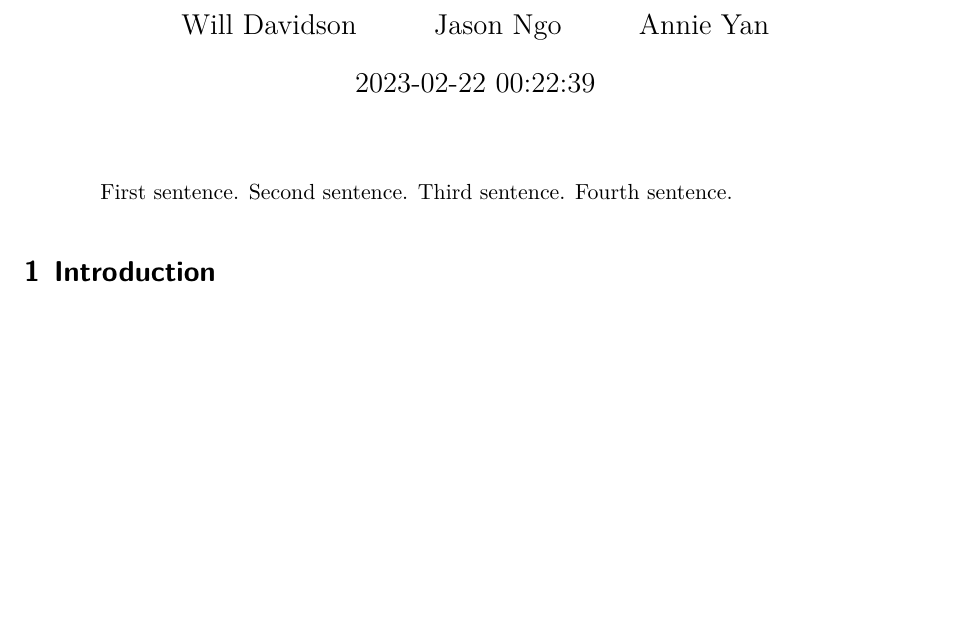
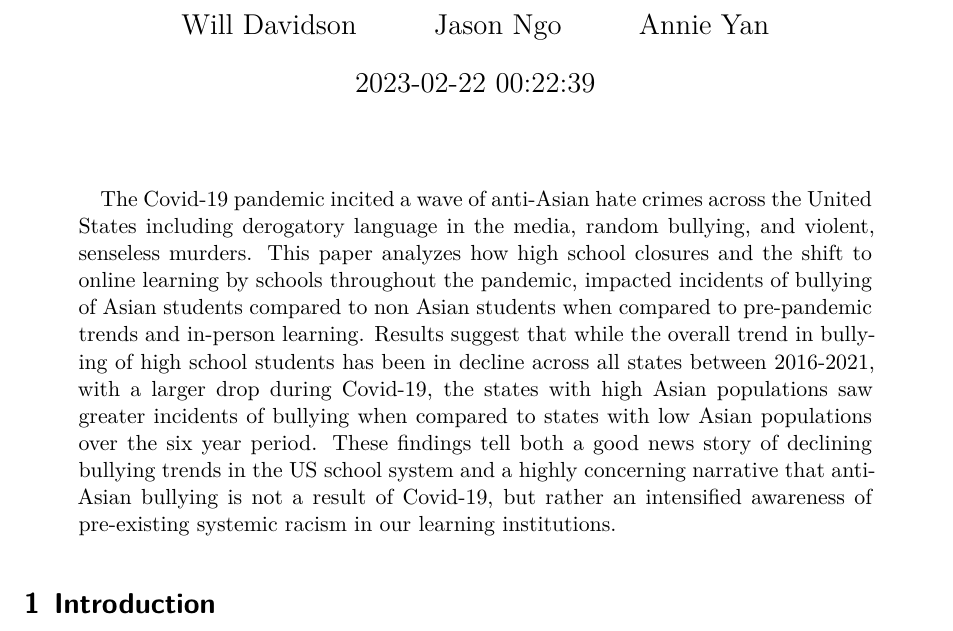
Before and after one commit to AnnieYan0807/Analysis-on-The-COVID-19-Pandemic-Disrupted-Both-School-Bullying-and-Cyberbullying, a Quarto document (Outputs/Paper/paper.qmd): part of page 1 of 10 before the commit and part of page 1 of 11 after it, cut so that both start at the same text, the shorter picture padded with empty space. Rendered offline with R 4.5, knitr and Pandoc in place of Quarto, then LaTeX, with nearby package versions.

Commit message:
Update paper.qmd

```diff
--- a/Outputs/Paper/paper.qmd
+++ b/Outputs/Paper/paper.qmd
@@ -7,7 +7,7 @@ author:
 thanks: "Code and data are available at: https://github.com/AnnieYan0807/Analysis-on-The-COVID-19-Pandemic-Disrupted-Both-School-Bullying-and-Cyberbullying. The replication on the SSRP can be found at : https://doi.org/10.48152/ssrp-54f4-p919"
 date: "`r Sys.time()`"
 date-format: "D MMMM YYYY"
-abstract: "First sentence. Second sentence. Third sentence. Fourth sentence."
+abstract: "The Covid-19 pandemic incited a wave of anti-Asian hate crimes across the United States including derogatory language in the media, random bullying, and violent, senseless murders. This paper analyzes how high school closures and the shift to online learning by schools throughout the pandemic, impacted incidents of bullying of Asian students compared to non Asian students when compared to pre-pandemic trends and in-person learning. Results suggest that while the overall trend in bullying of high school students has been in decline across all states between 2016-2021, with a larger drop during Covid-19, the states with high Asian populations saw greater incidents of bullying when compared to states with low Asian populations over the six year period. These findings tell both a good news story of declining bullying trends in the US school system and a highly concerning narrative that anti-Asian bullying is not a result of Covid-19, but rather an intensified awareness of pre-existing systemic racism in our learning institutions."
 format: pdf
 number-sections: true
 bibliography: references.bib
```
